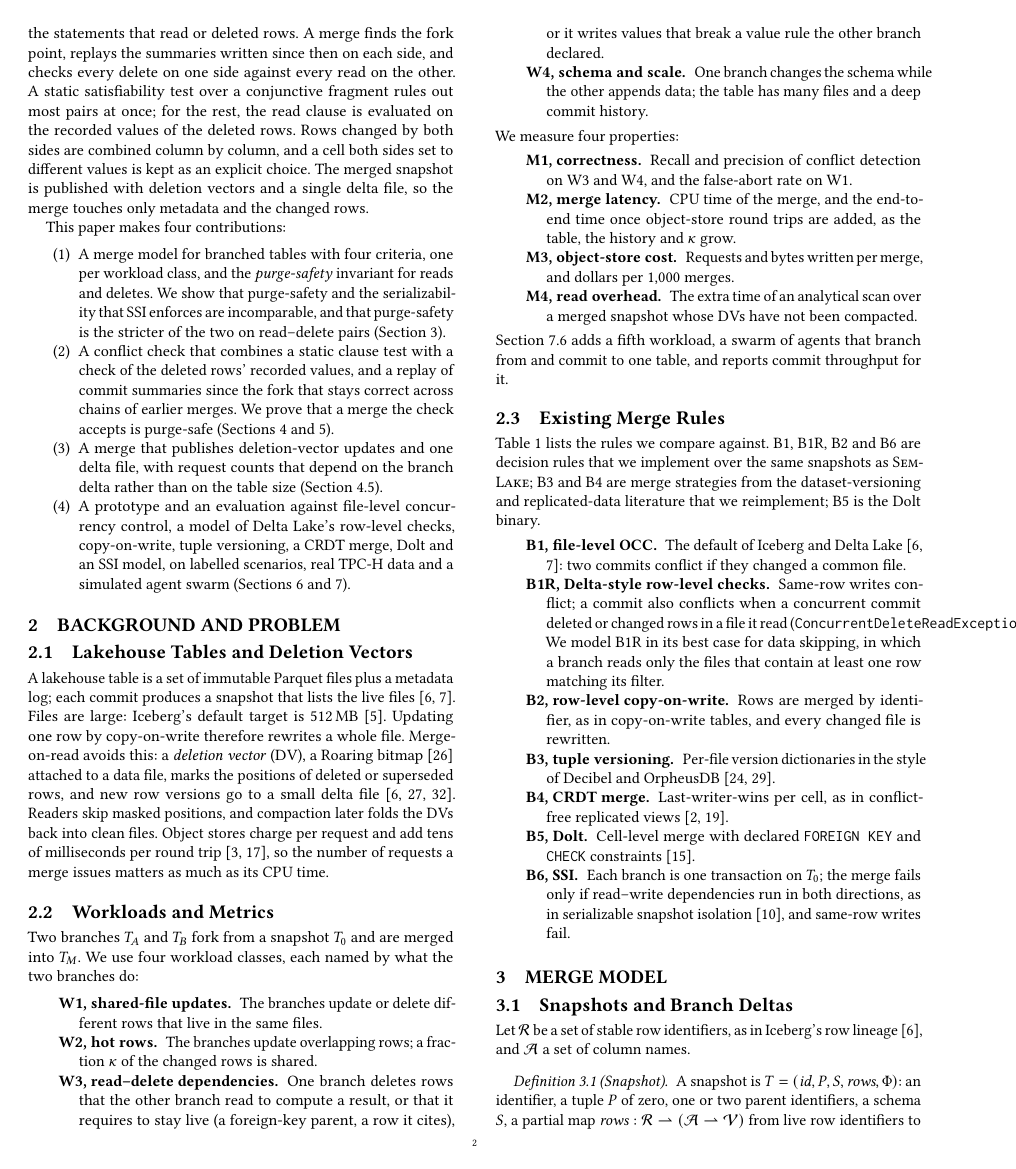
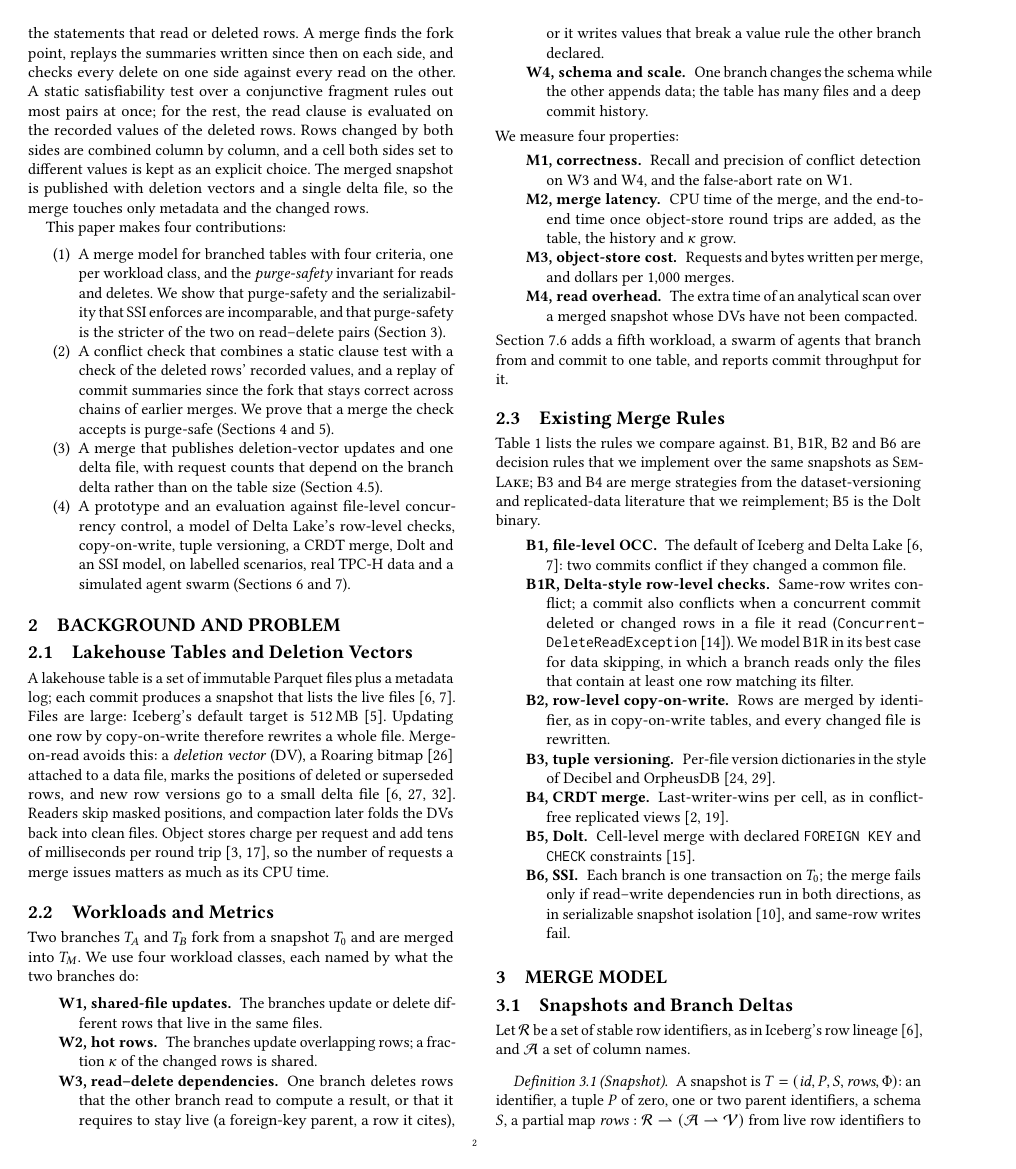
Before and after one commit to WanderingSnail/semlake_milestone2, a LaTeX paper (paper/semlake_pvldb.tex): page 2 of 10. Compiled offline with pdfLaTeX.

Commit message:
Let the exception name break across lines
Co-Authored-By: Claude Opus 5.5 (1M context) <noreply@anthropic.com>
Claude-Session: https://claude.ai/code/session_019iVBLuXh3K4StZyp9x4CMt

```diff
--- a/paper/semlake_pvldb.tex
+++ b/paper/semlake_pvldb.tex
@@ -111,7 +111,7 @@ Section~\ref{sec:eval_swarm} adds a fifth workload, a swarm of agents that branc
 Table~\ref{tab:baselines} lists the rules we compare against. B1, B1R, B2 and B6 are decision rules that we implement over the same snapshots as \sys; B3 and B4 are merge strategies from the dataset-versioning and replicated-data literature that we reimplement; B5 is the Dolt binary.
 \begin{description}
   \item[B1, file-level OCC.] The default of Iceberg and Delta Lake~\cite{armbrust2020delta,iceberg2025v3}: two commits conflict if they changed a common file.
-  \item[B1R, Delta-style row-level checks.] Same-row writes conflict; a commit also conflicts when a concurrent commit deleted or changed rows in a file it read (\texttt{ConcurrentDeleteReadException}~\cite{deltaconcurrency}). We model B1R in its best case for data skipping, in which a branch reads only the files that contain at least one row matching its filter.
+  \item[B1R, Delta-style row-level checks.] Same-row writes conflict; a commit also conflicts when a concurrent commit deleted or changed rows in a file it read (\texttt{Concurrent\-Delete\-Read\-Exception}~\cite{deltaconcurrency}). We model B1R in its best case for data skipping, in which a branch reads only the files that contain at least one row matching its filter.
   \item[B2, row-level copy-on-write.] Rows are merged by identifier, as in copy-on-write tables, and every changed file is rewritten.
   \item[B3, tuple versioning.] Per-file version dictionaries in the style of Decibel and OrpheusDB~\cite{maddox2016decibel,huang2017orpheusdb}.
   \item[B4, CRDT merge.] Last-writer-wins per cell, as in conflict-free replicated views~\cite{faria2025crdv,almeida2024crdt}.
```
